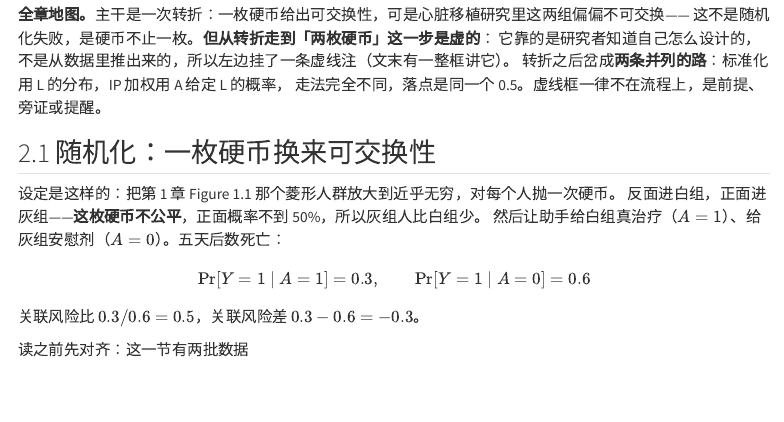
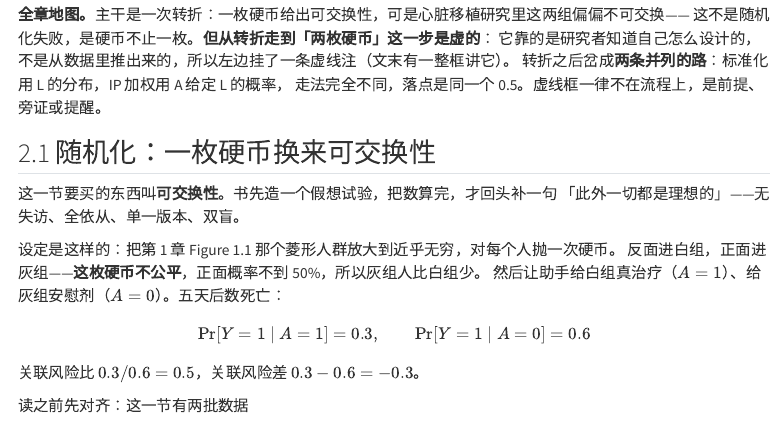
Before and after one commit to HUI950319/causalR, a Quarto document (notes/w01-randomized-experiments.qmd): the page in a window 1100 px wide, from 1010 px down. Rendered offline with R 4.5, knitr and Pandoc in place of Quarto, with nearby package versions; menus at the side of the page are left out.

Commit message:
第 2 章 2.1 补导语：接上「设定是这样的」的断头
插入 ## 2.1 标题后，正文以「设定是这样的」开场，指代对象被标题挡在了上一段，
这一节成了全章唯一没有开场句的小节（2.2/2.3/2.4 都有）。补两句：
点明本节要拿到的是可交换性，并按原书顺序交代「算完数才补的」四个理想前提
（无失访、全依从、单一版本、双盲，书页 13）。

```diff
--- a/notes/w01-randomized-experiments.qmd
+++ b/notes/w01-randomized-experiments.qmd
@@ -110,6 +110,9 @@ subtitle: "随机试验"
 :::
 
 ## 2.1 随机化：一枚硬币换来可交换性
+
+这一节要买的东西叫**可交换性**。书先造一个假想试验，把数算完，才回头补一句
+「此外一切都是理想的」——无失访、全依从、单一版本、双盲。
 
 设定是这样的：把第 1 章 Figure 1.1 那个菱形人群放大到近乎无穷，对每个人抛一次硬币。
 反面进白组，正面进灰组——**这枚硬币不公平**，正面概率不到 50%，所以灰组人比白组少。
```
Also changed, not shown: docs/search.json, 2 other files.
